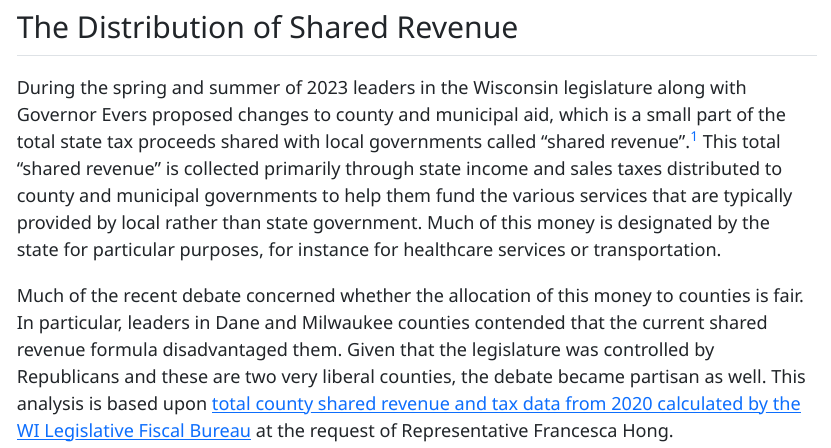
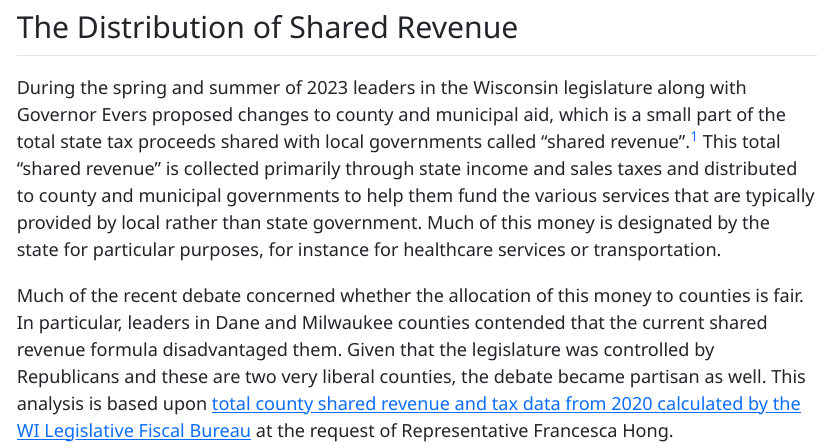
Before and after one commit to mjzenz/shared-revenue, a Quarto document (Shared_Rev_Report.qmd): the page in a window 1100 px wide, from 340 px down. The pictures show the output file Shared_Rev_Report.html that the author committed with the source, opened offline.

Commit message:
Added 'and' in text first paragraph.

````diff
--- a/Shared_Rev_Report.qmd
+++ b/Shared_Rev_Report.qmd
@@ -113,7 +113,7 @@ density.percapita.combinedtax.lm <- lm(log((`Total Shared Revenue`)/Population)
 
 ```
 
-During the spring and summer of 2023 leaders in the Wisconsin legislature along with Governor Evers proposed changes to county and municipal aid, which is a small part of the total state tax proceeds shared with local governments called "shared revenue".[^1] This total "shared revenue" is collected primarily through state income and sales taxes distributed to county and municipal governments to help them fund the various services that are typically provided by local rather than state government. Much of this money is designated by the state for particular purposes, for instance for healthcare services or transportation.
+During the spring and summer of 2023 leaders in the Wisconsin legislature along with Governor Evers proposed changes to county and municipal aid, which is a small part of the total state tax proceeds shared with local governments called "shared revenue".[^1] This total "shared revenue" is collected primarily through state income and sales taxes and distributed to county and municipal governments to help them fund the various services that are typically provided by local rather than state government. Much of this money is designated by the state for particular purposes, for instance for healthcare services or transportation.
 
 [^1]: For information about state aid see a recent [WI Legislative Fiscal Bureau Report](https://docs.legis.wisconsin.gov/misc/lfb/misc/118_distributions_of_existing_and_supplemental_county_and_municipal_aid_7_10_23.pdf) on changes to state aid to counties. However this is a small fraction of all shared revenue. For instance, state aid to Dane County governments was set to increase from around \$1M to \$5M in 2024, whereas total shared revenue in 2020 was around \$250M.
 
````
Also changed, not shown: Shared_Rev_Report.html.
